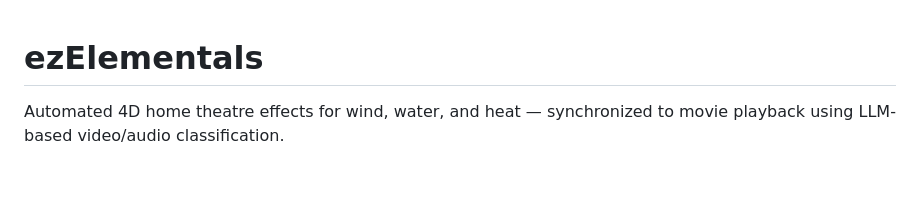
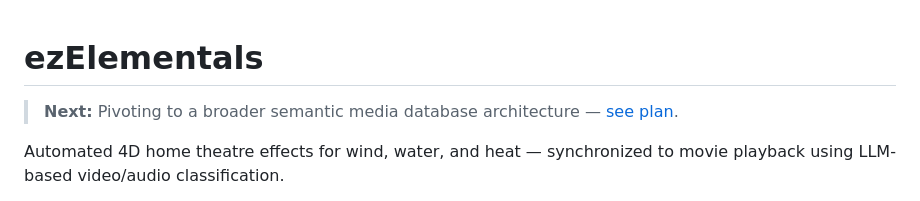
Before and after one commit to astubbs/ezelementals, a Markdown page: README.md, the part around the change. GitHub-like rendering; blank space fills up the shorter version.

```diff
--- a/README.md
+++ b/README.md
@@ -1,4 +1,6 @@
 # ezElementals
+
+> **Next:** Pivoting to a broader semantic media database architecture — [see plan](docs/pivot-semantic-media-database.md).
 
 Automated 4D home theatre effects for wind, water, and heat — synchronized to movie playback using LLM-based video/audio classification.
 
```
Also changed, not shown: docs/pivot-semantic-media-database.md (added, +206 -0 lines).
